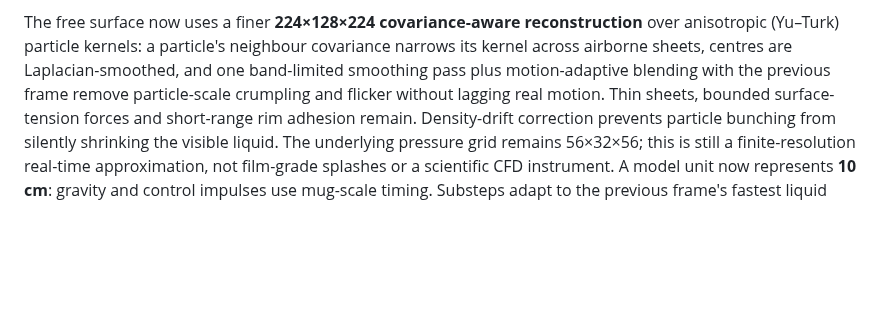
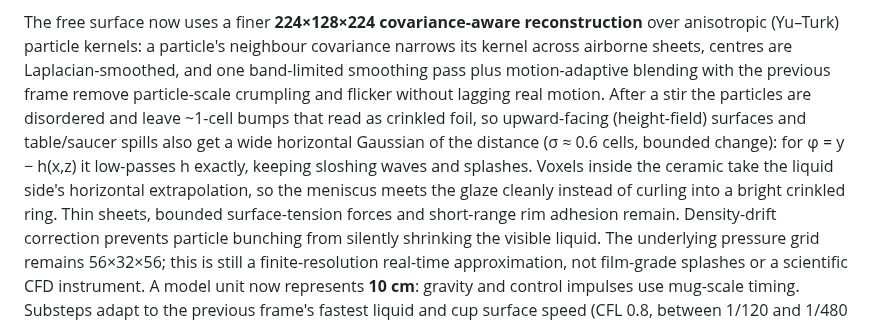
Before and after one commit to bookernath/caf, a Markdown page: README.md, the part around one of its changes. Rendered like a GitHub page; blank space fills up the shorter version.

```diff
--- a/README.md
+++ b/README.md
@@ -121,7 +121,13 @@ The free surface now uses a finer **224×128×224 covariance-aware reconstructio
 over anisotropic (Yu–Turk) particle kernels: a particle's neighbour covariance
 narrows its kernel across airborne sheets, centres are Laplacian-smoothed, and one
 band-limited smoothing pass plus motion-adaptive blending with the previous frame
-remove particle-scale crumpling and flicker without lagging real motion. Thin
+remove particle-scale crumpling and flicker without lagging real motion. After a
+stir the particles are disordered and leave ~1-cell bumps that read as crinkled
+foil, so upward-facing (height-field) surfaces and table/saucer spills also get a
+wide horizontal Gaussian of the distance (σ ≈ 0.6 cells, bounded change): for
+φ = y − h(x,z) it low-passes h exactly, keeping sloshing waves and splashes. Voxels
+inside the ceramic take the liquid side's horizontal extrapolation, so the
+meniscus meets the glaze cleanly instead of curling into a bright crinkled ring. Thin
 sheets, bounded surface-tension forces and short-range rim adhesion remain. Density-drift
 correction prevents particle bunching from silently shrinking the visible liquid.
 The underlying pressure grid remains 56×32×56; this is still a finite-resolution
```
Also changed, not shown: other parts of README.md (+8 -2 lines), screenshots/apic-spill.png, screenshots/cream-cinematic.png.
